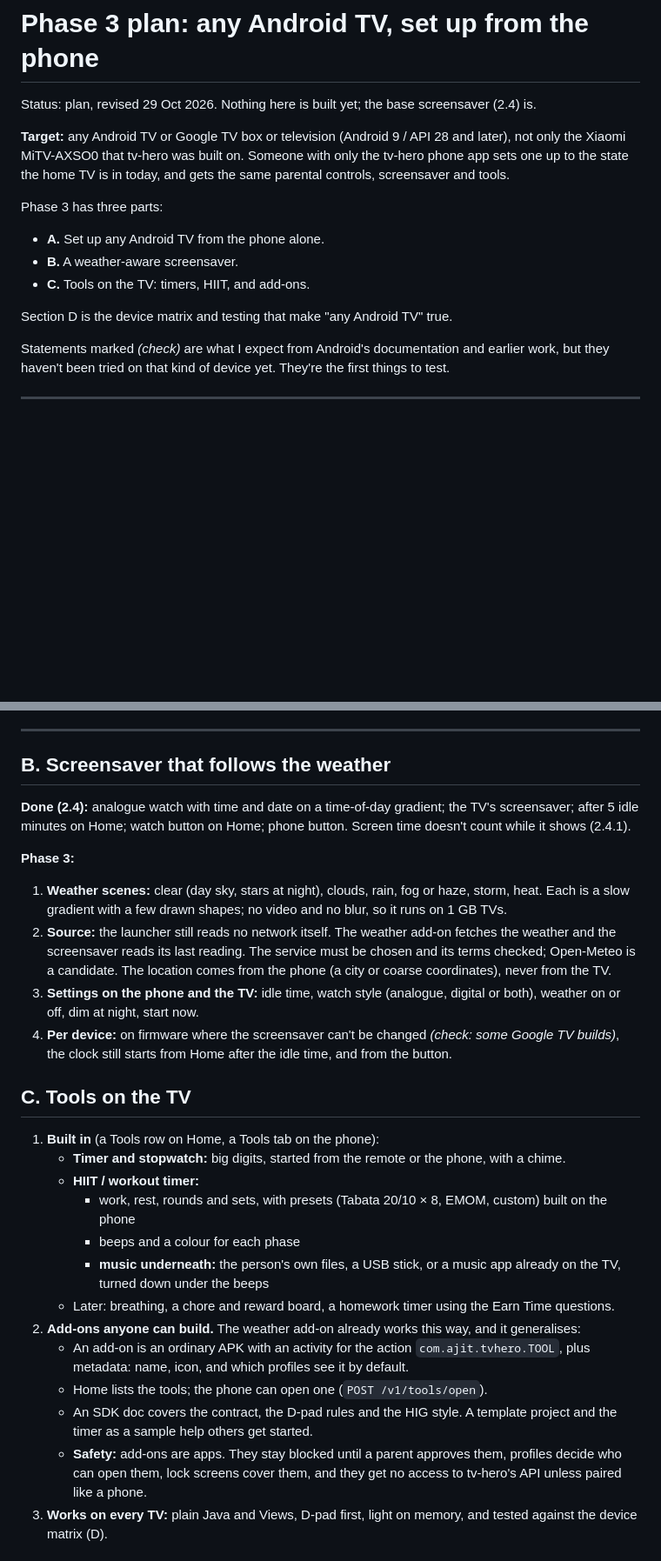
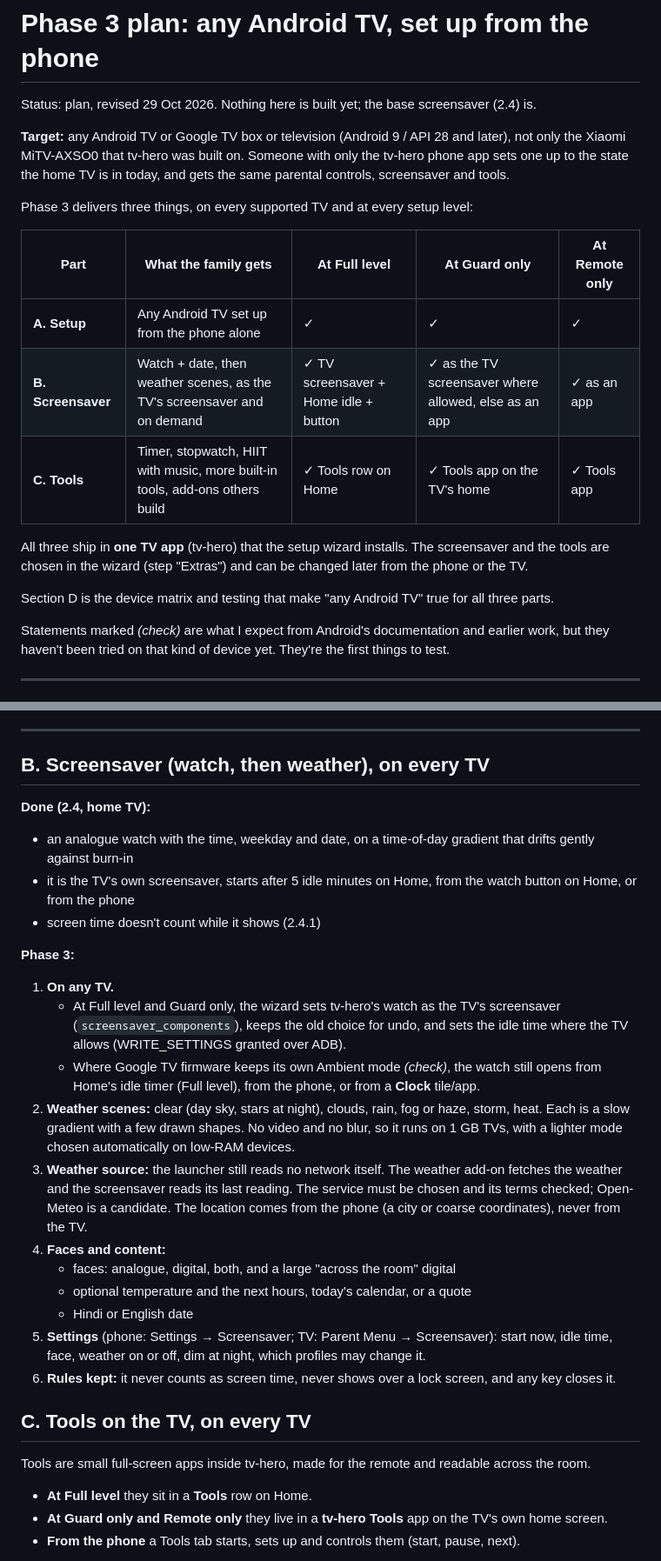
Before and after one commit to ajitpal/tv-hero, a Markdown page: docs/PHASE3.md, 2 parts joined by grey strips. Shown at 87% size. Rendered like a GitHub page; blank space fills up the shorter version.

Commit message:
Docs: Phase 3 makes the screensaver and tools first-class on every TV and setup level (wizard Extras step, tool list, add-on control channel, milestones per part)

```diff
--- a/docs/PHASE3.md
+++ b/docs/PHASE3.md
@@ -4,12 +4,18 @@ Status: plan, revised 29 Oct 2026. Nothing here is built yet; the base screensav
 
 **Target:** any Android TV or Google TV box or television (Android 9 / API 28 and later), not only the Xiaomi MiTV-AXSO0 that tv-hero was built on. Someone with only the tv-hero phone app sets one up to the state the home TV is in today, and gets the same parental controls, screensaver and tools.
 
-Phase 3 has three parts:
-- **A.** Set up any Android TV from the phone alone.
-- **B.** A weather-aware screensaver.
-- **C.** Tools on the TV: timers, HIIT, and add-ons.
+Phase 3 delivers three things, on every supported TV and at every setup level:
 
-Section D is the device matrix and testing that make "any Android TV" true.
+| Part | What the family gets | At Full level | At Guard only | At Remote only |
+|---|---|---|---|---|
+| **A. Setup** | Any Android TV set up from the phone alone | ✓ | ✓ | ✓ |
+| **B. Screensaver** | Watch + date, then weather scenes, as the TV's screensaver and on demand | ✓ TV screensaver + Home idle + button | ✓ as the TV screensaver where allowed, else as an app | ✓ as an app |
+| **C. Tools** | Timer, stopwatch, HIIT with music, more built-in tools, add-ons others build | ✓ Tools row on Home | ✓ Tools app on the TV's home | ✓ Tools app |
+
+All three ship in **one TV app** (tv-hero) that the setup wizard installs. The screensaver and the tools are
+chosen in the wizard (step "Extras") and can be changed later from the phone or the TV.
+
+Section D is the device matrix and testing that make "any Android TV" true for all three parts.
 
 Statements marked *(check)* are what I expect from Android's documentation and earlier work, but they haven't been tried on that kind of device yet. They're the first things to test.
 
@@ -117,29 +124,30 @@ Phone app ──ADB (pairing code on 11+, TCP 5555 on 9–10; home Wi-Fi only)
 
 ---
 
-## B. Screensaver that follows the weather
+## B. Screensaver (watch, then weather), on every TV
 
-**Done (2.4):** analogue watch with time and date on a time-of-day gradient; the TV's screensaver; after 5 idle minutes on Home; watch button on Home; phone button. Screen time doesn't count while it shows (2.4.1).
+**Done (2.4, home TV):**
+- an analogue watch with the time, weekday and date, on a time-of-day gradient that drifts gently against burn-in
+- it is the TV's own screensaver, starts after 5 idle minutes on Home, from the watch button on Home, or from the phone
+- screen time doesn't count while it shows (2.4.1)
 
 **Phase 3:**
-1. **Weather scenes:** clear (day sky, stars at night), clouds, rain, fog or haze, storm, heat. Each is a slow gradient with a few drawn shapes; no video and no blur, so it runs on 1 GB TVs.
-2. **Source:** the launcher still reads no network itself. The weather add-on fetches the weather and the screensaver reads its last reading. The service must be chosen and its terms checked; Open-Meteo is a candidate. The location comes from the phone (a city or coarse coordinates), never from the TV.
-3. **Settings on the phone and the TV:** idle time, watch style (analogue, digital or both), weather on or off, dim at night, start now.
-4. **Per device:** on firmware where the screensaver can't be changed *(check: some Google TV builds)*, the clock still starts from Home after the idle time, and from the button.
+1. **On any TV.**
+   - At Full level and Guard only, the wizard sets tv-hero's watch as the TV's screensaver (`screensaver_components`), keeps the old choice for undo, and sets the idle time where the TV allows (WRITE_SETTINGS granted over ADB).
+   - Where Google TV firmware keeps its own Ambient mode *(check)*, the watch still opens from Home's idle timer (Full level), from the phone, or from a **Clock** tile/app.
+2. **Weather scenes:** clear (day sky, stars at night), clouds, rain, fog or haze, storm, heat. Each is a slow gradient with a few drawn shapes. No video and no blur, so it runs on 1 GB TVs, with a lighter mode chosen automatically on low-RAM devices.
+3. **Weather source:** the launcher still reads no network itself. The weather add-on fetches the weather and the screensaver reads its last reading. The service must be chosen and its terms checked; Open-Meteo is a candidate. The location comes from the phone (a city or coarse coordinates), never from the TV.
+4. **Faces and content:**
+   - faces: analogue, digital, both, and a large "across the room" digital
+   - optional temperature and the next hours, today's calendar, or a quote
+   - Hindi or English date
+5. **Settings** (phone: Settings → Screensaver; TV: Parent Menu → Screensaver): start now, idle time, face, weather on or off, dim at night, which profiles may change it.
+6. **Rules kept:** it never counts as screen time, never shows over a lock screen, and any key closes it.
 
-## C. Tools on the TV
+## C. Tools on the TV, on every TV
 
-1. **Built in** (a Tools row on Home, a Tools tab on the phone):
-   - **Timer and stopwatch:** big digits, started from the remote or the phone, with a chime.
-   - **HIIT / workout timer:**
-     - work, rest, rounds and sets, with presets (Tabata 20/10 × 8, EMOM, custom) built on the phone
-     - beeps and a colour for each phase
-     - **music underneath:** the person's own files, a USB stick, or a music app already on the TV, turned down under the beeps
-   - Later: breathing, a chore and reward board, a homework timer using the Earn Time questions.
-2. **Add-ons anyone can build.** The weather add-on already works this way, and it generalises:
-   - An add-on is an ordinary APK with an activity for the action `com.ajit.tvhero.TOOL`, plus metadata: name, icon, and which profiles see it by default.
-   - Home lists the tools; the phone can open one (`POST /v1/tools/open`).
-   - An SDK doc covers the contract, the D-pad rules and the HIG style. A template project and the timer as a sample help others get started.
-   - **Safety:** add-ons are apps. They stay blocked until a parent approves them, profiles decide who can open them, lock screens cover them, and they get no access to tv-hero's API unless paired like a phone.
-3. **Works on every TV:** plain Java and Views, D-pad first, light on memory, and tested against the device matrix (D).
+Tools are small full-screen apps inside tv-hero, made for the remote and readable across the room.
+- **At Full level** they sit in a **Tools** row on Home.
+- **At Guard only and Remote only** they live in a **tv-hero Tools** app on the TV's own home screen.
+- **From the phone** a Tools tab starts, sets up and controls them (start, pause, next).
 
```
Also changed, not shown: other parts of docs/PHASE3.md (+48 -16 lines).
